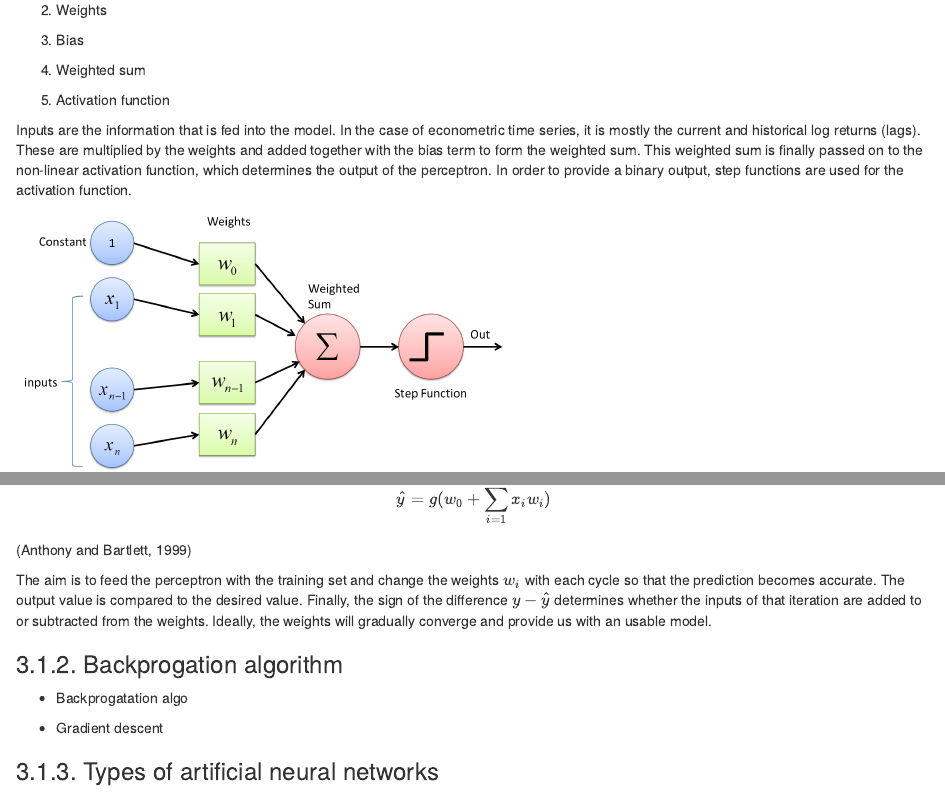
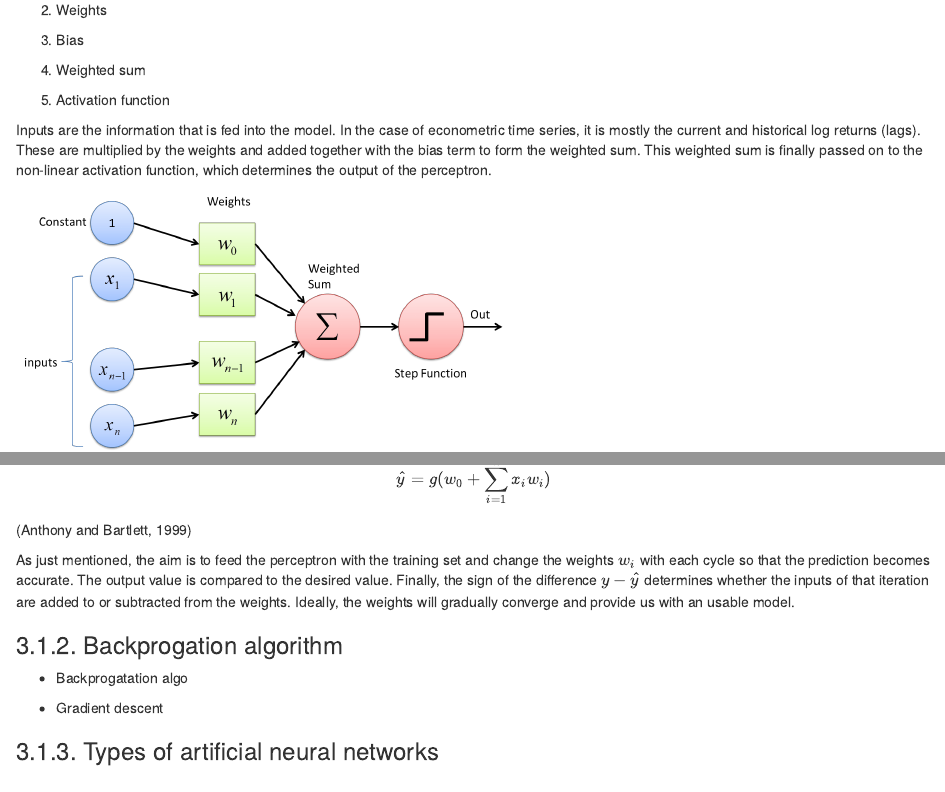
Before and after one commit to phibry/BA, an R Markdown document (03_theoretical-background.Rmd): the page in a window 1100 px wide, from 590 px down, and a second part further down, joined at a grey line. Rendered offline with R 4.5, knitr and Pandoc, with nearby package versions; some code elsewhere in the file could not run offline; common packages that the code uses without loading them are loaded.

Commit message:
Minor updates on Perceptron

````diff
--- a/03_theoretical-background.Rmd
+++ b/03_theoretical-background.Rmd
@@ -33,7 +33,7 @@ Basically, a perceptron is a single-layer neural network and consists of the fol
 
 5.  Activation function
 
-Inputs are the information that is fed into the model. In the case of econometric time series, it is mostly the current and historical log returns (lags). These are multiplied by the weights and added together with the bias term to form the weighted sum. This weighted sum is finally passed on to the non-linear activation function, which determines the output of the perceptron. In order to provide a binary output, step functions are used for the activation function.
+Inputs are the information that is fed into the model. In the case of econometric time series, it is mostly the current and historical log returns (lags). These are multiplied by the weights and added together with the bias term to form the weighted sum. This weighted sum is finally passed on to the non-linear activation function, which determines the output of the perceptron.
 
 ![Schematic diagram of a perceptron.](images/Perceptron.jpg){#fig:Perceptron width="491"}
 
@@ -48,15 +48,15 @@ The perceptron can also be represented as a function. Analogous to the represent
 ```
 (Anthony and Bartlett, 1999)
 
-The aim is to feed the perceptron with the training set and change the weights $w_{i}$ with each cycle so that the prediction becomes accurate. The output value is compared to the desired value. Finally, the sign of the difference $y-\hat{y}$ determines whether the inputs of that iteration are added to or subtracted from the weights. Ideally, the weights will gradually converge and provide us with an usable model.
+As just mentioned, the aim is to feed the perceptron with the training set and change the weights $w_{i}$ with each cycle so that the prediction becomes accurate. The output value is compared to the desired value. Finally, the sign of the difference $y-\hat{y}$ determines whether the inputs of that iteration are added to or subtracted from the weights. Ideally, the weights will gradually converge and provide us with an usable model.
 
-### 3.1.2. Backprogation algorithm
+### 3.1.2. Backprogation algorithm {#backprogation_algorithm}
 
 -   Backprogatation algo
 
 -   Gradient descent
 
-### 3.1.3. Types of artificial neural networks {#bitcoin}
+### 3.1.3. Types of artificial neural networks {#types_of_nn}
 
 -   MLP / DNN (explain nodes and layers)
 
````
Also changed, not shown: add/libraries.R (+1 -1 lines), 00_main.html, 03_theoretical-background.Rmd (17 more changed lines).
